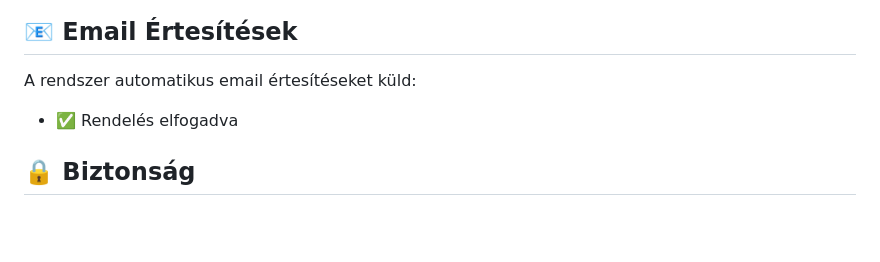
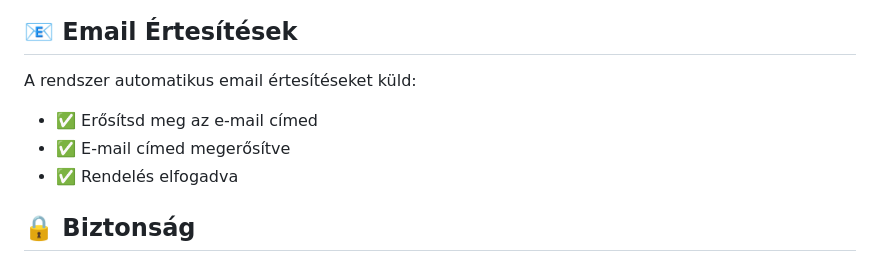
Before and after one commit to core-ter/fullstack-restaurant-app, a Markdown page: README.md, the part around the change. Drawn GitHub-style; blank space fills up the shorter version.

```diff
--- a/README.md
+++ b/README.md
@@ -142,6 +142,8 @@ A rendszer **11 táblát** tartalmaz:
 ## 📧 Email Értesítések
 
 A rendszer automatikus email értesítéseket küld:
+- ✅ Erősítsd meg az e-mail címed
+- ✅ E-mail címed megerősítve
 - ✅ Rendelés elfogadva
 
 ## 🔒 Biztonság
```
